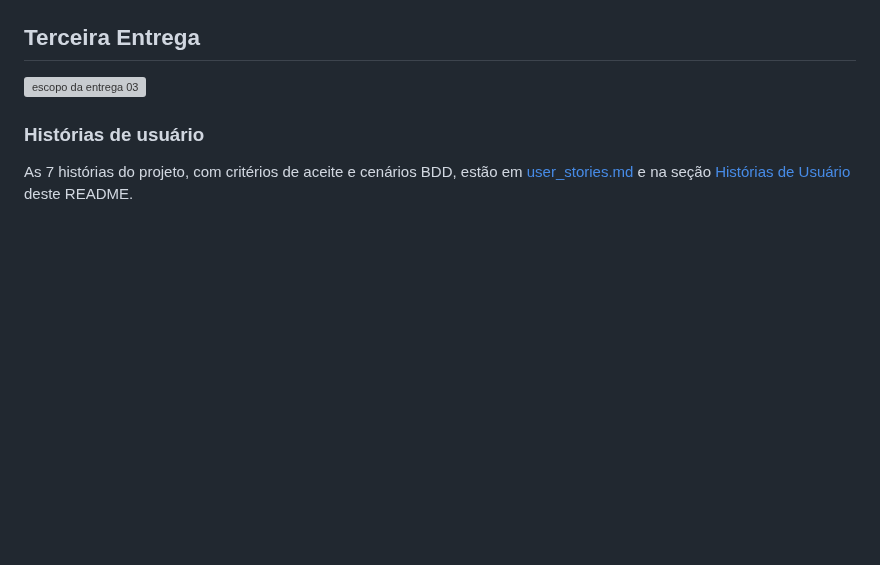
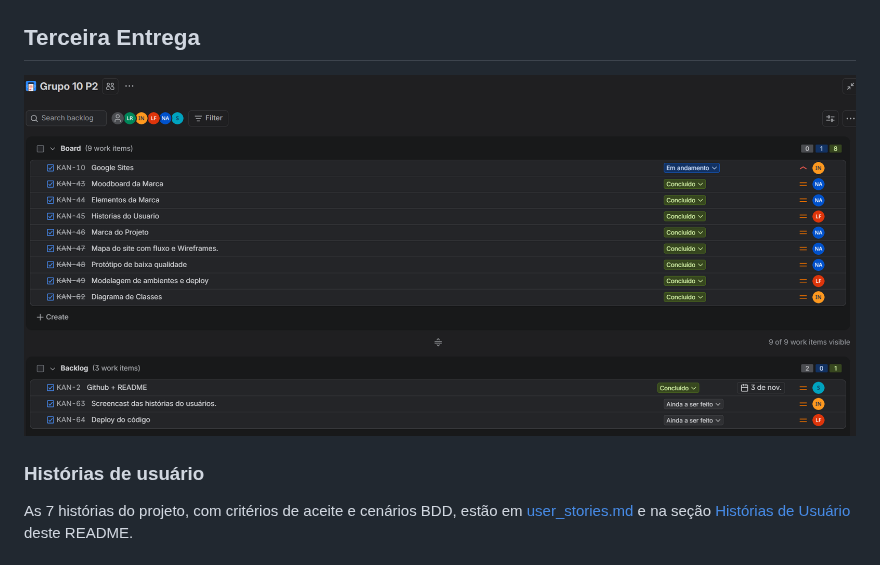
Before and after one commit to Lucca-LBF/projeto-nexus, a Markdown page: README.md, the part around the change. Rendered like a GitHub page; blank space fills up the shorter version; grey boxes are pictures that could not be loaded.

Commit message:
Update image link for entrega 03 in README

```diff
--- a/README.md
+++ b/README.md
@@ -15,7 +15,7 @@ Relatório da analise de competidores:
 
 ## Terceira Entrega
 
-![escopo da entrega 03](Sprint03_FDS.png)
+![escopo da entrega 03](entravel3fds.png)
 
 ### Histórias de usuário
 
```
